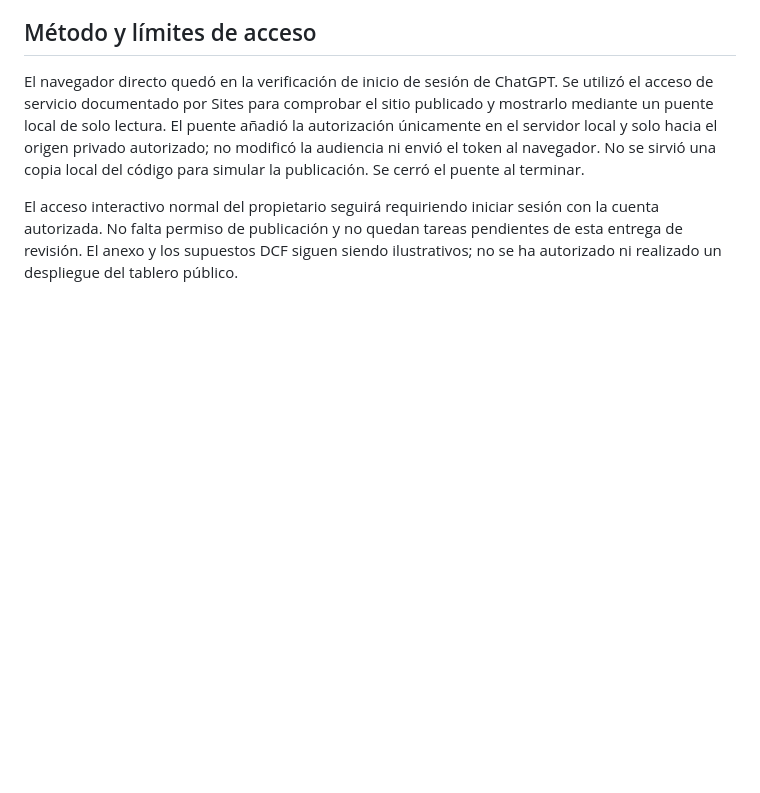
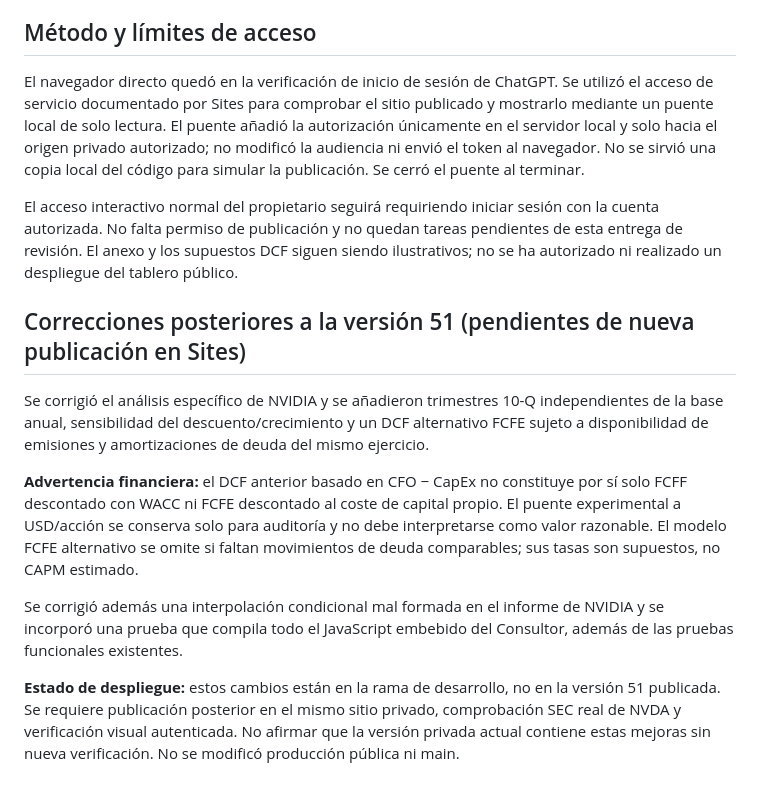
Before and after one commit to aplicacioneserusalver1188-bot/radar-de-mercados, a Markdown page: REVISION-FINAL.md, the part around the change. Rendered like a GitHub page; blank space fills up the shorter version.

Commit message:
docs: distinguish completed development fixes from pending private Sites deployment

```diff
--- a/REVISION-FINAL.md
+++ b/REVISION-FINAL.md
@@ -44,3 +44,13 @@ Estas cifras son salidas de sensibilidad con supuestos explícitos, no precios o
 El navegador directo quedó en la verificación de inicio de sesión de ChatGPT. Se utilizó el acceso de servicio documentado por Sites para comprobar el sitio publicado y mostrarlo mediante un puente local de solo lectura. El puente añadió la autorización únicamente en el servidor local y solo hacia el origen privado autorizado; no modificó la audiencia ni envió el token al navegador. No se sirvió una copia local del código para simular la publicación. Se cerró el puente al terminar.
 
 El acceso interactivo normal del propietario seguirá requiriendo iniciar sesión con la cuenta autorizada. No falta permiso de publicación y no quedan tareas pendientes de esta entrega de revisión. El anexo y los supuestos DCF siguen siendo ilustrativos; no se ha autorizado ni realizado un despliegue del tablero público.
+
+## Correcciones posteriores a la versión 51 (pendientes de nueva publicación en Sites)
+
+Se corrigió el análisis específico de NVIDIA y se añadieron trimestres 10-Q independientes de la base anual, sensibilidad del descuento/crecimiento y un DCF alternativo FCFE sujeto a disponibilidad de emisiones y amortizaciones de deuda del mismo ejercicio.
+
+**Advertencia financiera:** el DCF anterior basado en CFO − CapEx no constituye por sí solo FCFF descontado con WACC ni FCFE descontado al coste de capital propio. El puente experimental a USD/acción se conserva solo para auditoría y no debe interpretarse como valor razonable. El modelo FCFE alternativo se omite si faltan movimientos de deuda comparables; sus tasas son supuestos, no CAPM estimado.
+
+Se corrigió además una interpolación condicional mal formada en el informe de NVIDIA y se incorporó una prueba que compila todo el JavaScript embebido del Consultor, además de las pruebas funcionales existentes.
+
+**Estado de despliegue:** estos cambios están en la rama de desarrollo, no en la versión 51 publicada. Se requiere publicación posterior en el mismo sitio privado, comprobación SEC real de NVDA y verificación visual autenticada. No afirmar que la versión privada actual contiene estas mejoras sin nueva verificación. No se modificó producción pública ni main.
```
